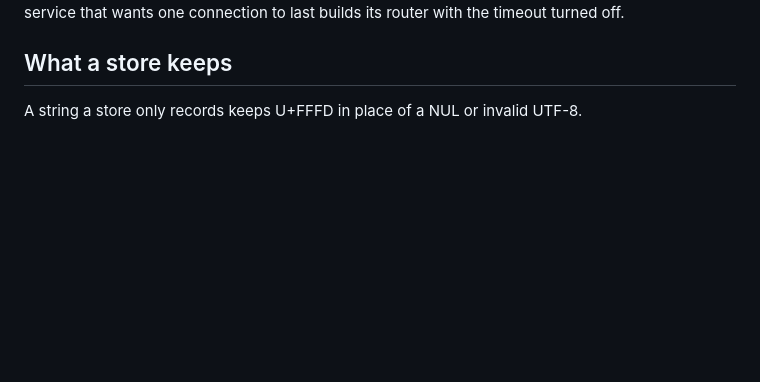
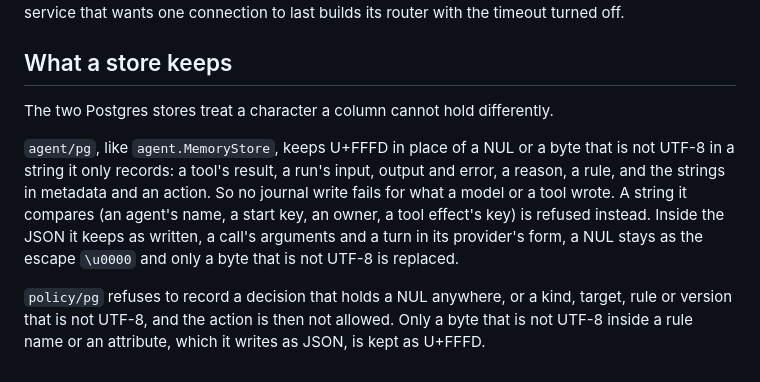
Before and after one commit to ManavA/keel, a Markdown page: docs/agents.md, the part around the change. Drawn GitHub-style; blank space fills up the shorter version.

Commit message:
docs: what each Postgres store does with a character no column holds
The agents guide said both stores keep U+FFFD in place of a NUL; policy/pg
refuses a NUL, and agent/pg keeps one in JSON as the escape.

Co-Authored-By: Claude Opus 5.5 <noreply@anthropic.com>
Claude-Session: https://claude.ai/code/session_01VMcTpiyBVhiwf17zJViMiy

```diff
--- a/docs/agents.md
+++ b/docs/agents.md
@@ -353,4 +353,18 @@ timeout turned off.
 
 ## What a store keeps
 
-A string a store only records keeps U+FFFD in place of a NUL or invalid UTF-8.
+The two Postgres stores treat a character a column cannot hold differently.
+
+`agent/pg`, like `agent.MemoryStore`, keeps U+FFFD in place of a NUL or a byte
+that is not UTF-8 in a string it only records: a tool's result, a run's input,
+output and error, a reason, a rule, and the strings in metadata and an action.
+So no journal write fails for what a model or a tool wrote. A string it
+compares (an agent's name, a start key, an owner, a tool effect's key) is
+refused instead. Inside the JSON it keeps as written, a call's arguments and a
+turn in its provider's form, a NUL stays as the escape `\u0000` and only a byte
+that is not UTF-8 is replaced.
+
+`policy/pg` refuses to record a decision that holds a NUL anywhere, or a kind,
+target, rule or version that is not UTF-8, and the action is then not allowed.
+Only a byte that is not UTF-8 inside a rule name or an attribute, which it
+writes as JSON, is kept as U+FFFD.
```
